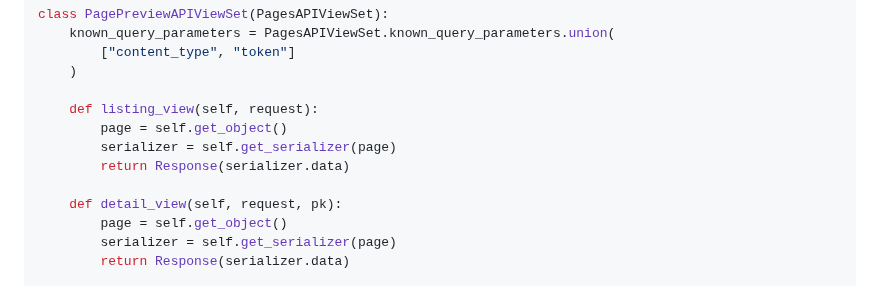
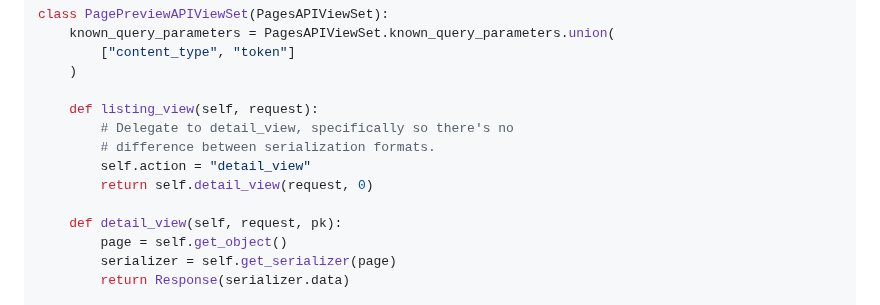
Before and after one commit to torchbox/wagtail-headless-preview, a Markdown page: README.md, the part around the change. Drawn GitHub-style.

Commit message:
Update API view endpoint in README.md (#56)
* Update API view endpoint in README.md

Provided example exports different fields for detail_view and listing_view. It's easy to work around this on frontend (just add a /0/ to the URL), but it looks wrong and the consistency fix makes it clearer what listing_view tries to do.

```diff
--- a/README.md
+++ b/README.md
@@ -197,9 +197,10 @@ class PagePreviewAPIViewSet(PagesAPIViewSet):
     )
 
     def listing_view(self, request):
-        page = self.get_object()
-        serializer = self.get_serializer(page)
-        return Response(serializer.data)
+        # Delegate to detail_view, specifically so there's no
+        # difference between serialization formats.
+        self.action = "detail_view"
+        return self.detail_view(request, 0)
 
     def detail_view(self, request, pk):
         page = self.get_object()
```
